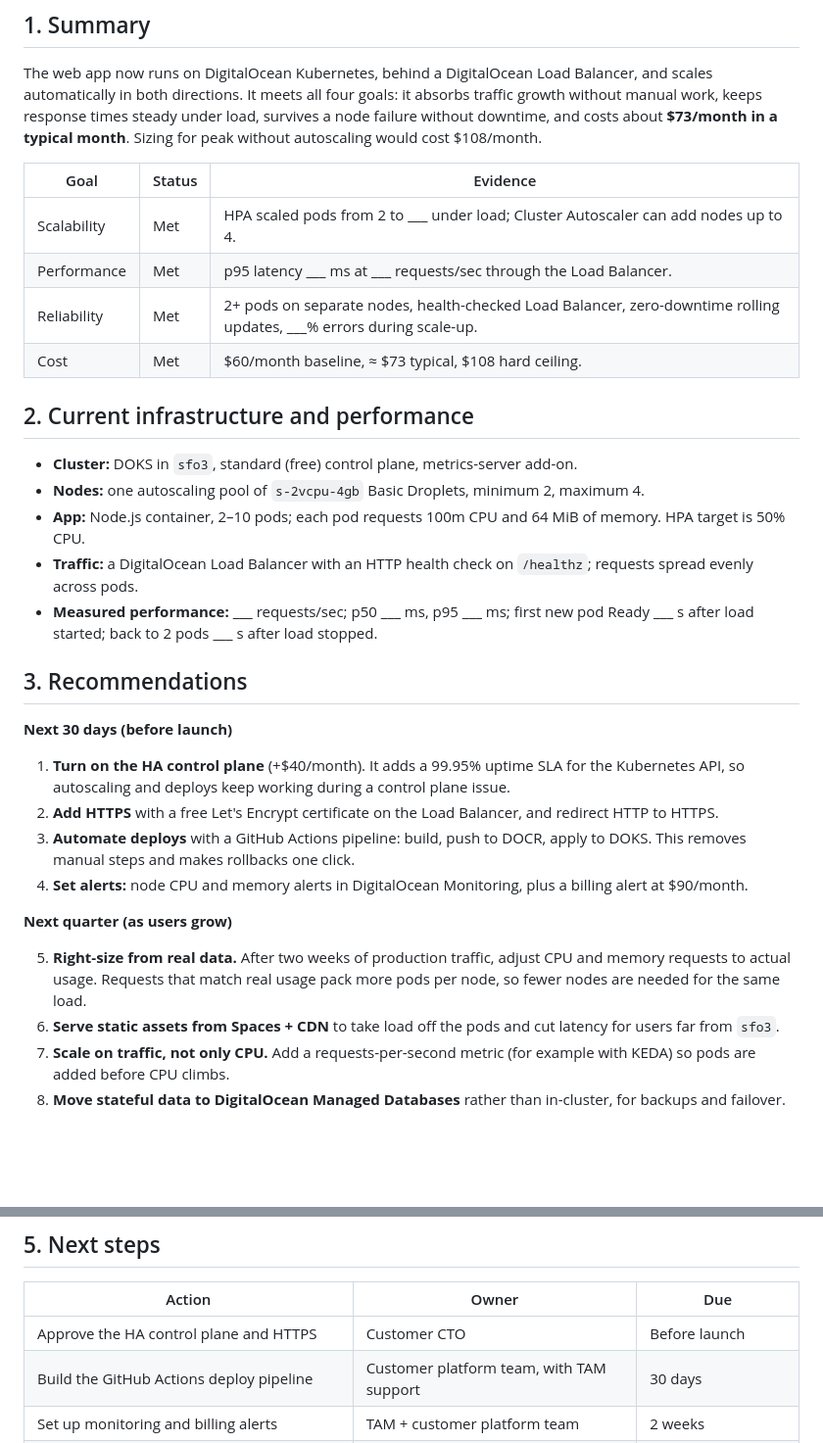
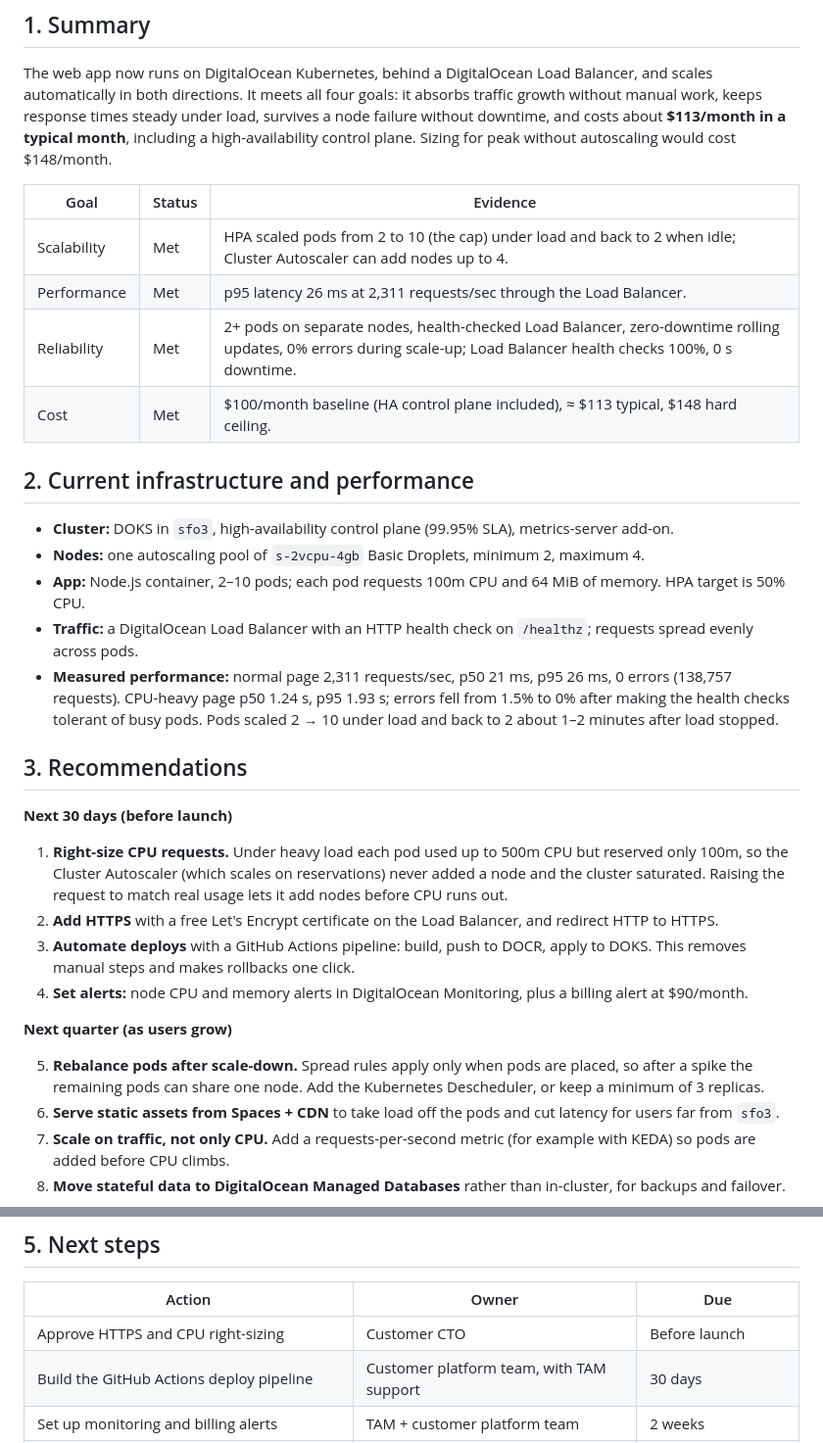
Before and after one commit to pooja1909/do-k8s-scalable-webapp, a Markdown page: docs/QBR_SUMMARY.md, 2 parts joined by grey strips. Shown at 98% size. Rendered like a GitHub page; blank space fills up the shorter version.

```diff
--- a/docs/QBR_SUMMARY.md
+++ b/docs/QBR_SUMMARY.md
@@ -6,31 +6,33 @@
 
 The web app now runs on DigitalOcean Kubernetes, behind a DigitalOcean Load Balancer, and scales automatically in both
 directions. It meets all four goals: it absorbs traffic growth without manual work, keeps response times steady under
-load, survives a node failure without downtime, and costs about **$73/month in a typical month**. Sizing for peak
-without autoscaling would cost $108/month.
+load, survives a node failure without downtime, and costs about **$113/month in a typical month**, including a high-availability
+control plane. Sizing for peak without autoscaling would cost $148/month.
 
 | Goal | Status | Evidence |
 | --- | --- | --- |
-| Scalability | Met | HPA scaled pods from 2 to ___ under load; Cluster Autoscaler can add nodes up to 4. |
-| Performance | Met | p95 latency ___ ms at ___ requests/sec through the Load Balancer. |
-| Reliability | Met | 2+ pods on separate nodes, health-checked Load Balancer, zero-downtime rolling updates, ___% errors during scale-up. |
-| Cost | Met | $60/month baseline, ≈ $73 typical, $108 hard ceiling. |
+| Scalability | Met | HPA scaled pods from 2 to 10 (the cap) under load and back to 2 when idle; Cluster Autoscaler can add nodes up to 4. |
+| Performance | Met | p95 latency 26 ms at 2,311 requests/sec through the Load Balancer. |
+| Reliability | Met | 2+ pods on separate nodes, health-checked Load Balancer, zero-downtime rolling updates, 0% errors during scale-up; Load Balancer health checks 100%, 0 s downtime. |
+| Cost | Met | $100/month baseline (HA control plane included), ≈ $113 typical, $148 hard ceiling. |
 
 ## 2. Current infrastructure and performance
 
-- **Cluster:** DOKS in `sfo3`, standard (free) control plane, metrics-server add-on.
+- **Cluster:** DOKS in `sfo3`, high-availability control plane (99.95% SLA), metrics-server add-on.
 - **Nodes:** one autoscaling pool of `s-2vcpu-4gb` Basic Droplets, minimum 2, maximum 4.
 - **App:** Node.js container, 2–10 pods; each pod requests 100m CPU and 64 MiB of memory. HPA target is 50% CPU.
 - **Traffic:** a DigitalOcean Load Balancer with an HTTP health check on `/healthz`; requests spread evenly across pods.
-- **Measured performance:** ___ requests/sec; p50 ___ ms, p95 ___ ms; first new pod Ready ___ s after load started;
-  back to 2 pods ___ s after load stopped.
+- **Measured performance:** normal page 2,311 requests/sec, p50 21 ms, p95 26 ms, 0 errors (138,757 requests). CPU-heavy page
+  p50 1.24 s, p95 1.93 s; errors fell from 1.5% to 0% after making the health checks tolerant of busy pods. Pods scaled
+  2 → 10 under load and back to 2 about 1–2 minutes after load stopped.
 
 ## 3. Recommendations
 
 **Next 30 days (before launch)**
 
-1. **Turn on the HA control plane** (+$40/month). It adds a 99.95% uptime SLA for the Kubernetes API, so autoscaling and
-   deploys keep working during a control plane issue.
+1. **Right-size CPU requests.** Under heavy load each pod used up to 500m CPU but reserved only 100m, so the Cluster
+   Autoscaler (which scales on reservations) never added a node and the cluster saturated. Raising the request to match
+   real usage lets it add nodes before CPU runs out.
 2. **Add HTTPS** with a free Let's Encrypt certificate on the Load Balancer, and redirect HTTP to HTTPS.
 3. **Automate deploys** with a GitHub Actions pipeline: build, push to DOCR, apply to DOKS. This removes manual steps
    and makes rollbacks one click.
@@ -38,8 +40,8 @@ without autoscaling would cost $108/month.
 
 **Next quarter (as users grow)**
 
-5. **Right-size from real data.** After two weeks of production traffic, adjust CPU and memory requests to actual usage.
-   Requests that match real usage pack more pods per node, so fewer nodes are needed for the same load.
+5. **Rebalance pods after scale-down.** Spread rules apply only when pods are placed, so after a spike the remaining
+   pods can share one node. Add the Kubernetes Descheduler, or keep a minimum of 3 replicas.
 6. **Serve static assets from Spaces + CDN** to take load off the pods and cut latency for users far from `sfo3`.
 7. **Scale on traffic, not only CPU.** Add a requests-per-second metric (for example with KEDA) so pods are added before
    CPU climbs.
@@ -61,7 +63,7 @@ without autoscaling would cost $108/month.
 
 | Action | Owner | Due |
 | --- | --- | --- |
-| Approve the HA control plane and HTTPS | Customer CTO | Before launch |
+| Approve HTTPS and CPU right-sizing | Customer CTO | Before launch |
 | Build the GitHub Actions deploy pipeline | Customer platform team, with TAM support | 30 days |
 | Set up monitoring and billing alerts | TAM + customer platform team | 2 weeks |
 | Review two weeks of production data and right-size | TAM | Next monthly check-in |
```
Also changed, not shown: README.md (+2 -2 lines), docs/COST_AND_PERFORMANCE.md (+34 -26 lines), docs/architecture.png, 3 other files.
